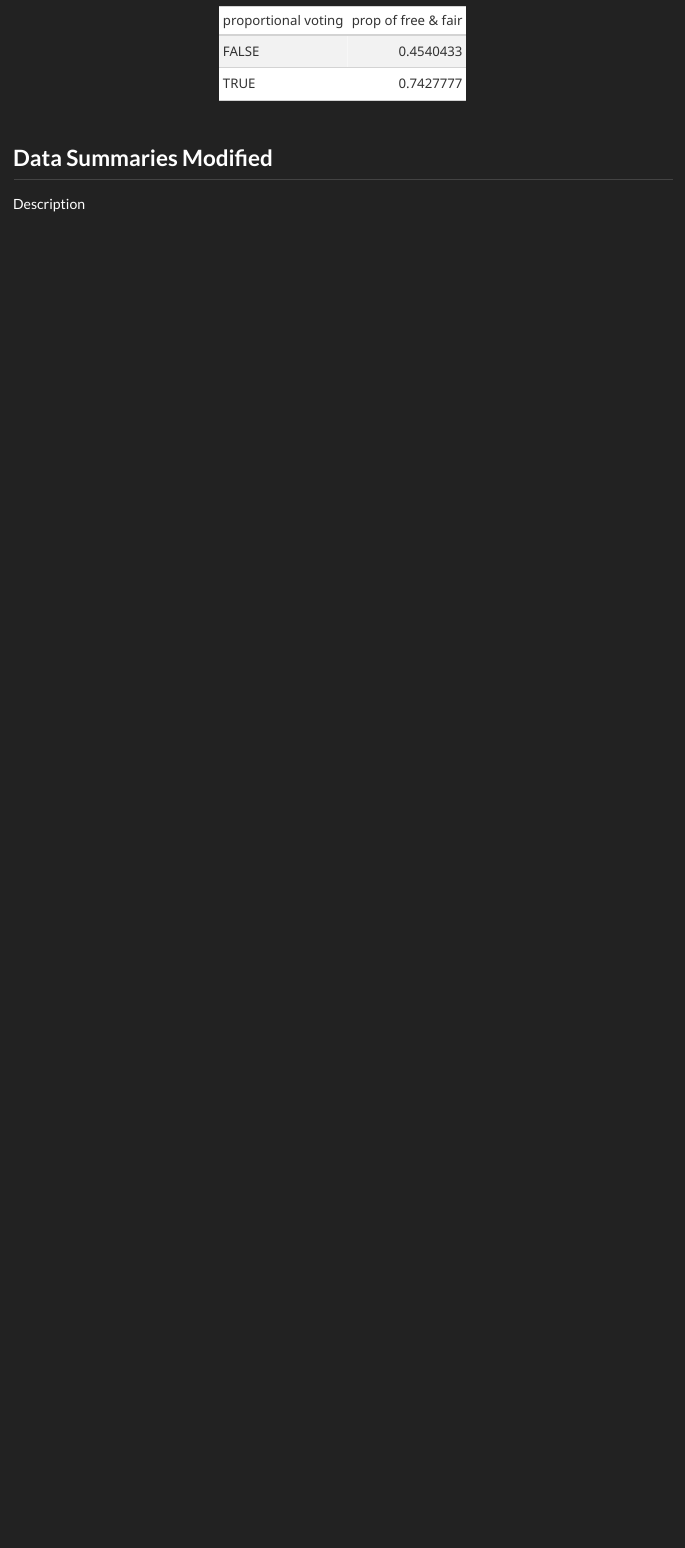
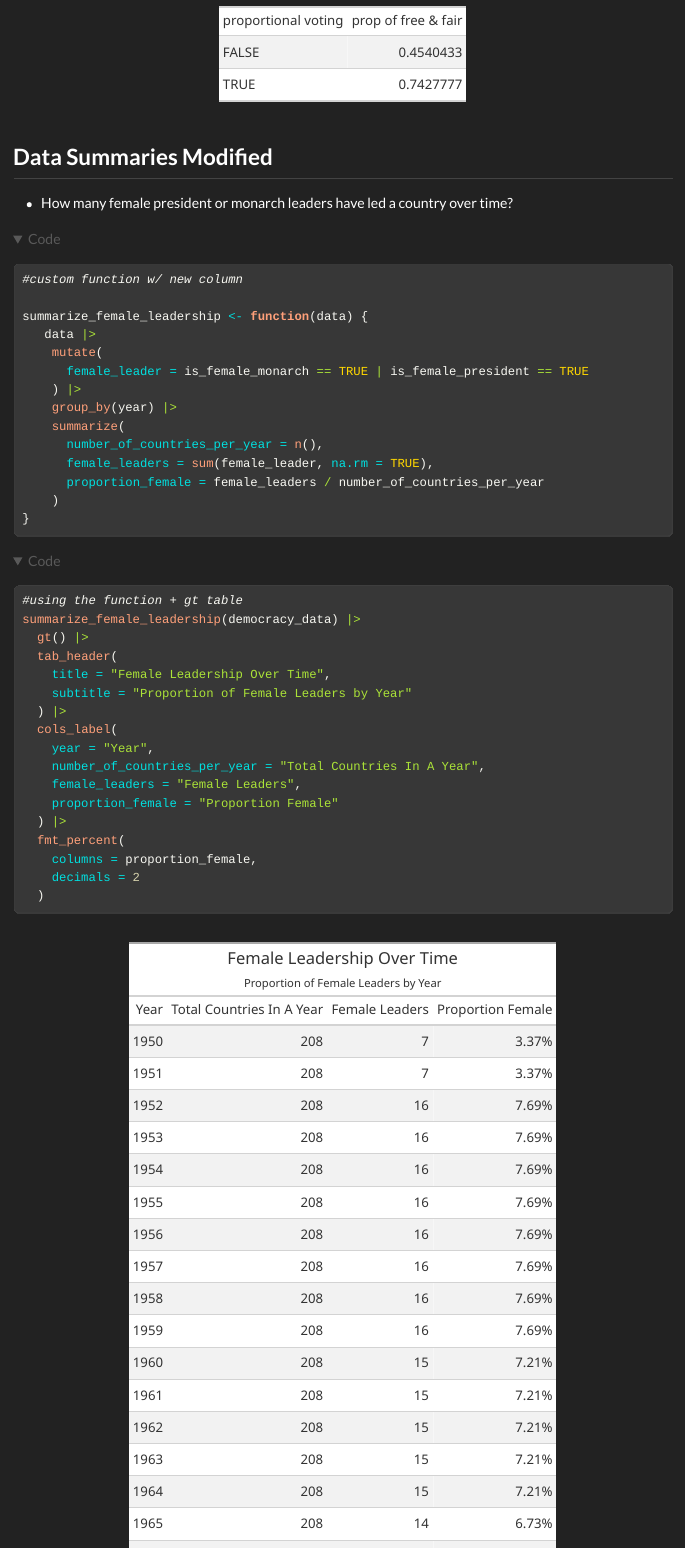
Before and after one commit to scarletkwan/stat431-project-1, a Quarto document (project1_checkpoint2.qmd): the page in a window 1100 px wide, from 1370 px down before the commit and from 1320 px down after it, so that both start at the same text. The pictures show the output file project1_checkpoint2.html that the author committed with the source, opened offline; long lines of code are wrapped.

Commit message:
checkpoint 2

````diff
--- a/project1_checkpoint2.qmd
+++ b/project1_checkpoint2.qmd
@@ -60,6 +61,52 @@ prop_vs_fair <- prop_vs_fair_map |>
 prop_vs_fair
 ```
 
+
+
 ## Data Summaries Modified
 
-Description
+- How many female president or monarch leaders have led a country over time?
+
+
+```{r}
+#custom function w/ new column
+
+summarize_female_leadership <- function(data) {
+   data |>
+    mutate(
+      female_leader = is_female_monarch == TRUE | is_female_president == TRUE
+    ) |>
+    group_by(year) |>
+    summarize(
+      number_of_countries_per_year = n(),
+      female_leaders = sum(female_leader, na.rm = TRUE),
+      proportion_female = female_leaders / number_of_countries_per_year
+    )
+}
+```
+
+```{r}
+#using the function + gt table
+summarize_female_leadership(democracy_data) |>
+  gt() |>
+  tab_header(
+    title = "Female Leadership Over Time",
+    subtitle = "Proportion of Female Leaders by Year"
+  ) |>
+  cols_label(
+    year = "Year",
+    number_of_countries_per_year = "Total Countries In A Year",
+    female_leaders = "Female Leaders",
+    proportion_female = "Proportion Female"
+  ) |>
+  fmt_percent(
+    columns = proportion_female,
+    decimals = 2
+  )
+```
+
+
+
+- How many colonies are present over time?
+
+```{r}
````
Also changed, not shown: project1_checkpoint2.html, project1_checkpoint2.qmd (55 more changed lines).
